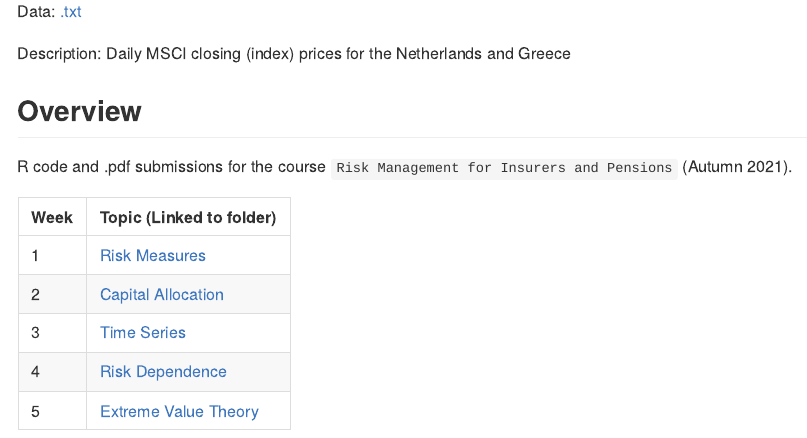
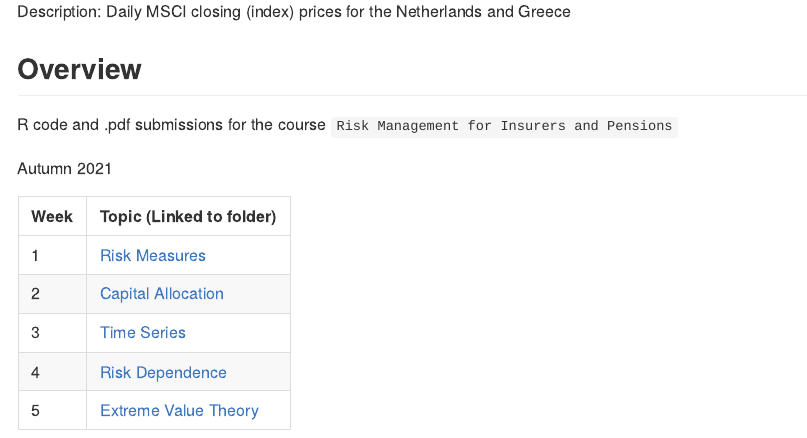
Before and after one commit to phase-plane/rip, an R Markdown document (README.Rmd): the page in a window 1100 px wide, from its top. The pictures show the output file README.md that the author committed with the source, drawn offline in the style of GitHub.

Commit message:
minor text edits

```diff
--- a/README.Rmd
+++ b/README.Rmd
@@ -9,7 +9,9 @@ Description: Daily MSCI closing (index) prices for the Netherlands and Greece
 
 ## Overview
 
-R code and .pdf submissions for the course `Risk Management for Insurers and Pensions` (Autumn 2021).
+R code and .pdf submissions for the course `Risk Management for Insurers and Pensions`  \
+
+Autumn 2021  \
 
 Week | Topic (Linked to folder)
 --- | ---
```
Also changed, not shown: README.md.
